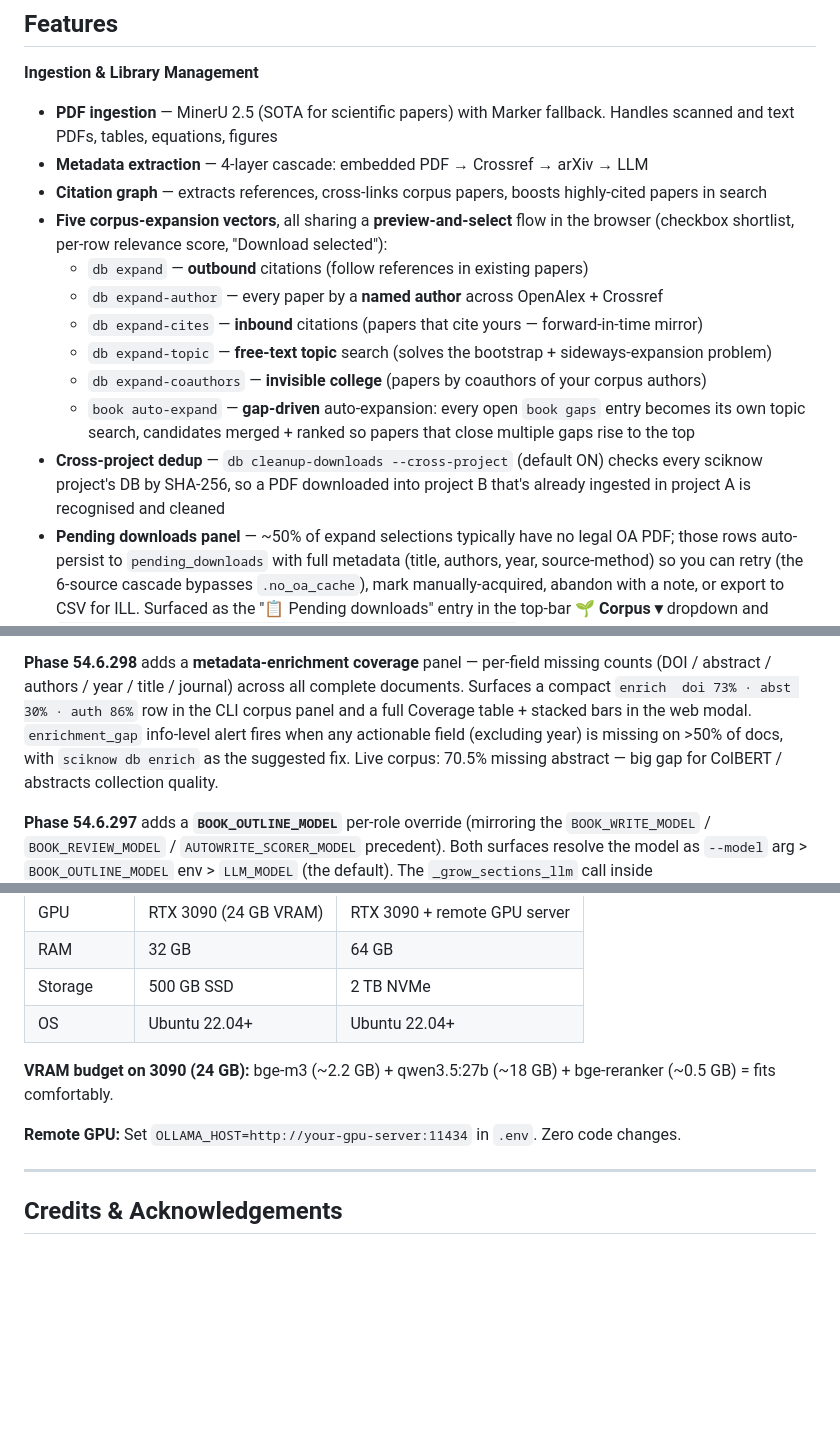
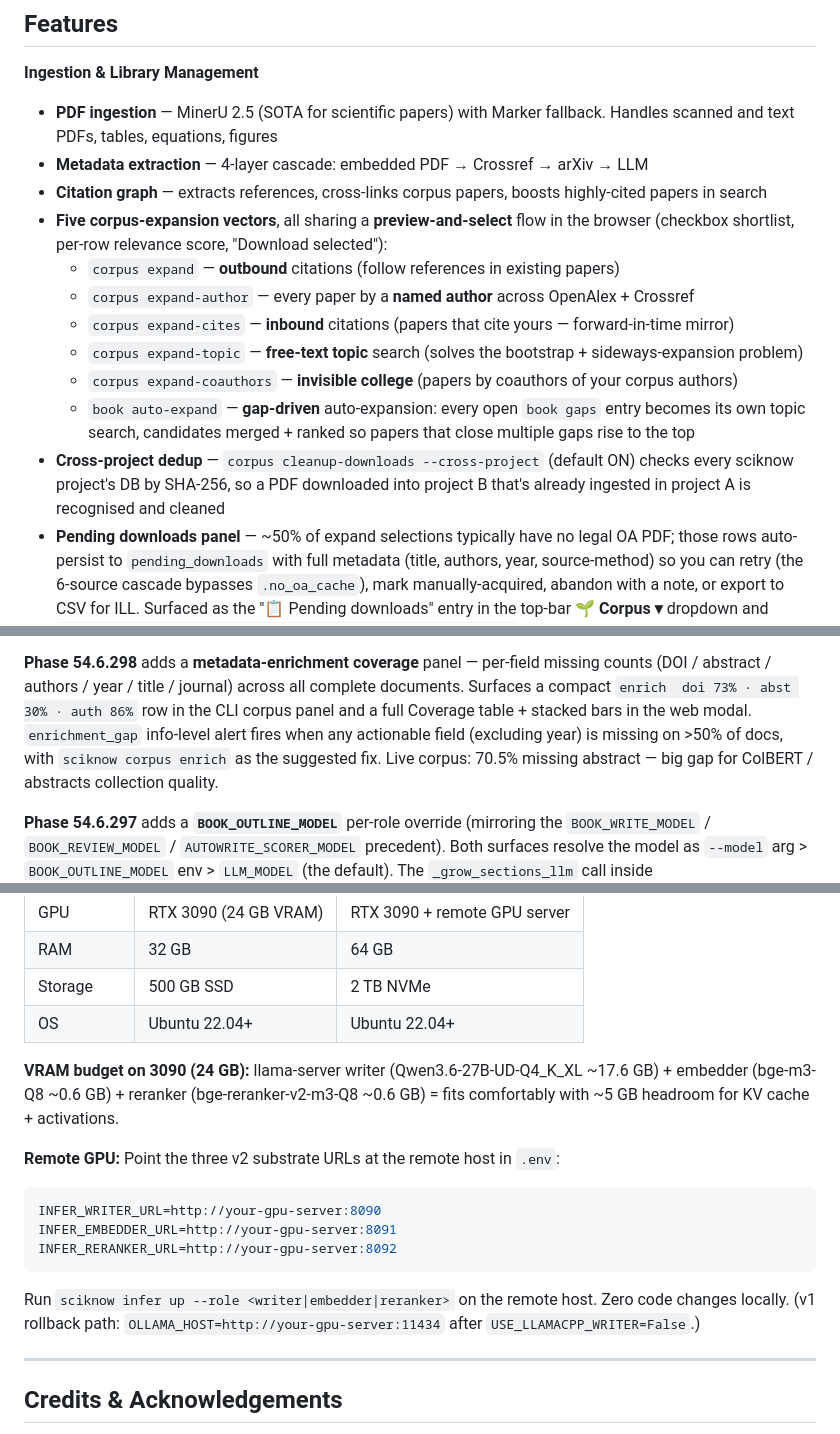
Before and after one commit to claudenstein/sciknow, a Markdown page: README.md, 3 parts joined by grey strips. Rendered like a GitHub page; blank space fills up the shorter version.

````diff
--- a/README.md
+++ b/README.md
@@ -25,13 +25,13 @@ A local-first scientific knowledge system that ingests papers, builds a compiled
 - **Metadata extraction** — 4-layer cascade: embedded PDF → Crossref → arXiv → LLM
 - **Citation graph** — extracts references, cross-links corpus papers, boosts highly-cited papers in search
 - **Five corpus-expansion vectors**, all sharing a **preview-and-select** flow in the browser (checkbox shortlist, per-row relevance score, "Download selected"):
-  - `db expand` — **outbound** citations (follow references in existing papers)
-  - `db expand-author` — every paper by a **named author** across OpenAlex + Crossref
-  - `db expand-cites` — **inbound** citations (papers that cite yours — forward-in-time mirror)
-  - `db expand-topic` — **free-text topic** search (solves the bootstrap + sideways-expansion problem)
-  - `db expand-coauthors` — **invisible college** (papers by coauthors of your corpus authors)
+  - `corpus expand` — **outbound** citations (follow references in existing papers)
+  - `corpus expand-author` — every paper by a **named author** across OpenAlex + Crossref
+  - `corpus expand-cites` — **inbound** citations (papers that cite yours — forward-in-time mirror)
+  - `corpus expand-topic` — **free-text topic** search (solves the bootstrap + sideways-expansion problem)
+  - `corpus expand-coauthors` — **invisible college** (papers by coauthors of your corpus authors)
   - `book auto-expand` — **gap-driven** auto-expansion: every open `book gaps` entry becomes its own topic search, candidates merged + ranked so papers that close multiple gaps rise to the top
-- **Cross-project dedup** — `db cleanup-downloads --cross-project` (default ON) checks every sciknow project's DB by SHA-256, so a PDF downloaded into project B that's already ingested in project A is recognised and cleaned
+- **Cross-project dedup** — `corpus cleanup-downloads --cross-project` (default ON) checks every sciknow project's DB by SHA-256, so a PDF downloaded into project B that's already ingested in project A is recognised and cleaned
 - **Pending downloads panel** — ~50% of expand selections typically have no legal OA PDF; those rows auto-persist to `pending_downloads` with full metadata (title, authors, year, source-method) so you can retry (the 6-source cascade bypasses `.no_oa_cache`), mark manually-acquired, abandon with a note, or export to CSV for ILL. Surfaced as the "📋 Pending downloads" entry in the top-bar **🌱 Corpus ▾** dropdown and `sciknow corpus pending list|retry|mark-done|abandon|export` from the CLI
 - **Topic clustering** — BERTopic (UMAP + HDBSCAN + c-TF-IDF) assigns papers to named thematic clusters in seconds
 
@@ -505,7 +505,7 @@ journal) across all complete documents. Surfaces a compact
 `enrich  doi 73% · abst 30% · auth 86%` row in the CLI corpus
 panel and a full Coverage table + stacked bars in the web modal.
 `enrichment_gap` info-level alert fires when any actionable field
-(excluding year) is missing on >50% of docs, with `sciknow db
+(excluding year) is missing on >50% of docs, with `sciknow corpus
 enrich` as the suggested fix. Live corpus: 70.5% missing abstract
 — big gap for ColBERT / abstracts collection quality.
 
@@ -955,9 +955,15 @@ Research notes (reading material, not authoritative for current behaviour):
 | Storage | 500 GB SSD | 2 TB NVMe |
 | OS | Ubuntu 22.04+ | Ubuntu 22.04+ |
 
-**VRAM budget on 3090 (24 GB):** bge-m3 (~2.2 GB) + qwen3.5:27b (~18 GB) + bge-reranker (~0.5 GB) = fits comfortably.
+**VRAM budget on 3090 (24 GB):** llama-server writer (Qwen3.6-27B-UD-Q4_K_XL ~17.6 GB) + embedder (bge-m3-Q8 ~0.6 GB) + reranker (bge-reranker-v2-m3-Q8 ~0.6 GB) = fits comfortably with ~5 GB headroom for KV cache + activations.
 
-**Remote GPU:** Set `OLLAMA_HOST=http://your-gpu-server:11434` in `.env`. Zero code changes.
+**Remote GPU:** Point the three v2 substrate URLs at the remote host in `.env`:
+```bash
+INFER_WRITER_URL=http://your-gpu-server:8090
+INFER_EMBEDDER_URL=http://your-gpu-server:8091
+INFER_RERANKER_URL=http://your-gpu-server:8092
+```
+Run `sciknow infer up --role <writer|embedder|reranker>` on the remote host. Zero code changes locally. (v1 rollback path: `OLLAMA_HOST=http://your-gpu-server:11434` after `USE_LLAMACPP_WRITER=False`.)
 
 ---
 
````
Also changed, not shown: docs/ARCHITECTURE.md (+27 -17 lines).
